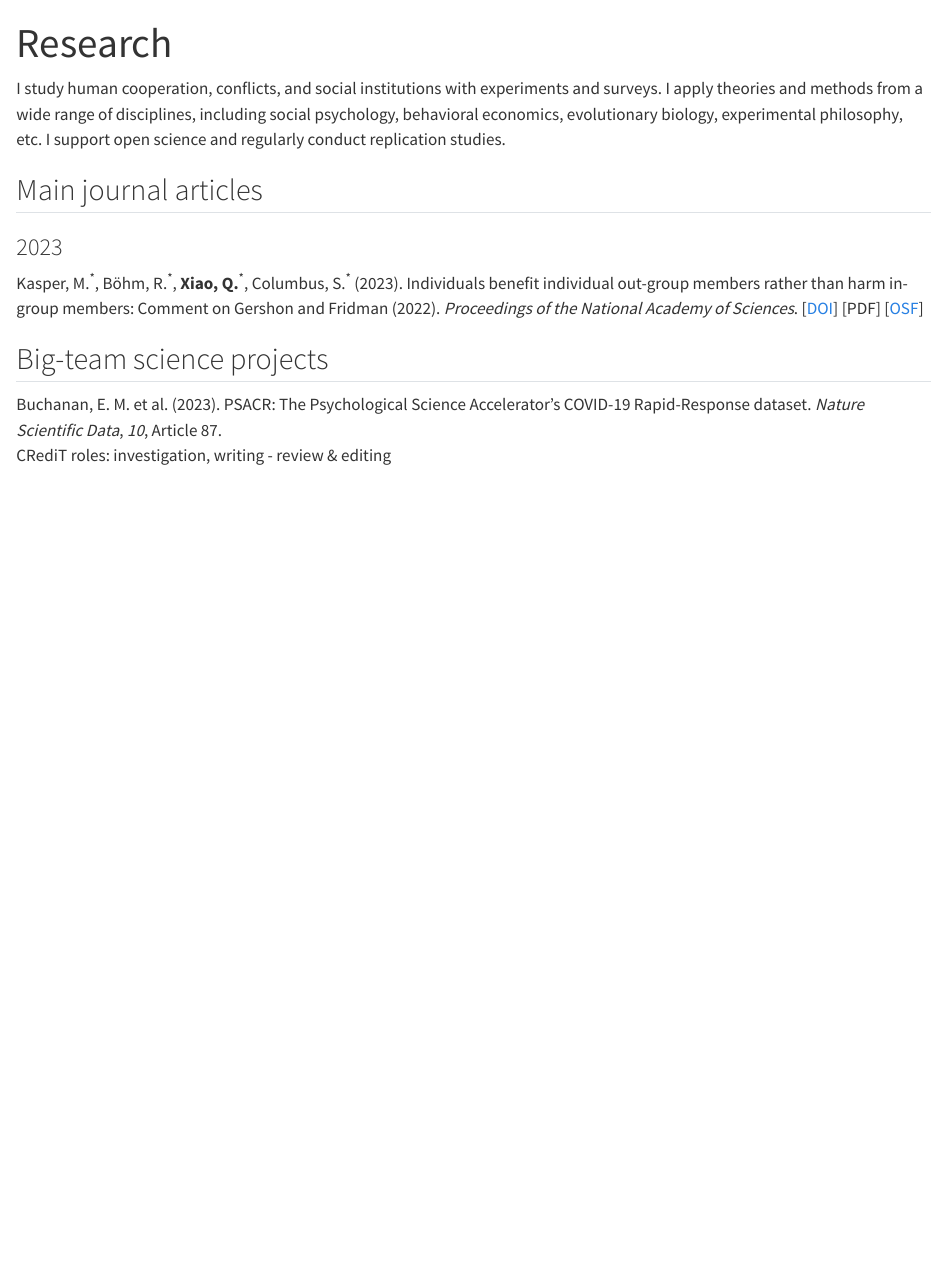
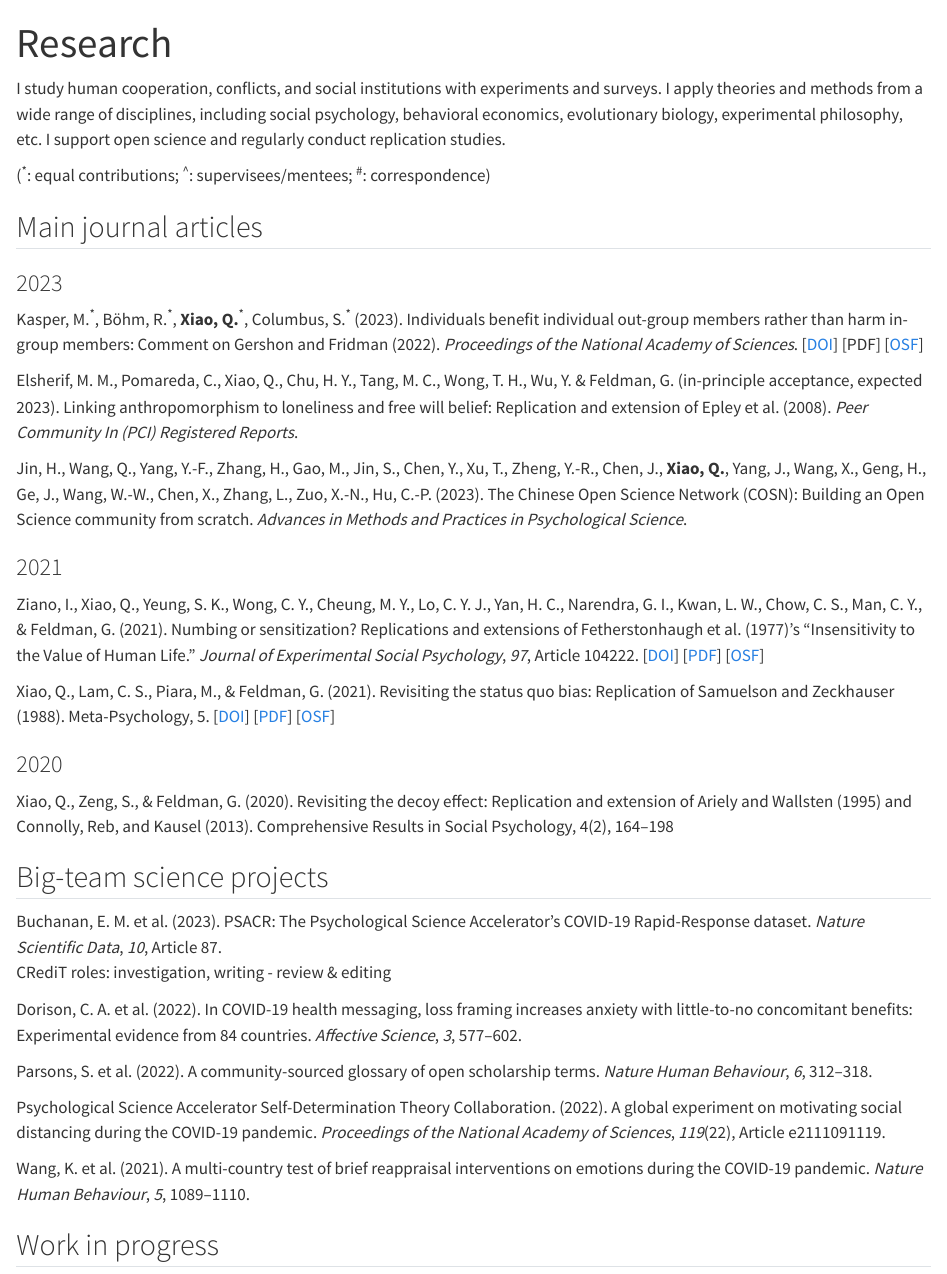
Before and after one commit to qinyuxiao/qinyu-xiao-website, a Quarto document (research/index.qmd): the page in a window 1100 px wide, from its top. Rendered offline with R 4.5, knitr and Pandoc in place of Quarto, with nearby package versions.

Commit message:
update research

```diff
--- a/_quarto.yml
+++ b/_quarto.yml
@@ -13,6 +13,7 @@ website:
       repo: qinyuxiao/qinyu-xiao-website
   navbar:
     pinned: true
+    background: "#0063A6"
     left:
       - text: "About"
         href: "index.qmd"
--- a/research/index.qmd
+++ b/research/index.qmd
@@ -4,13 +4,41 @@ title: "Research"
 
 I study human cooperation, conflicts, and social institutions with experiments and surveys. I apply theories and methods from a wide range of disciplines, including social psychology, behavioral economics, evolutionary biology, experimental philosophy, etc. I support open science and regularly conduct replication studies.
 
+(^\*^: equal contributions; ^\^^: supervisees/mentees; ^\#^: correspondence)
+
 ## Main journal articles
+
+
 
 ### 2023
 
 Kasper, M.^\*^, Böhm, R.^\*^, **Xiao, Q.**^\*^, Columbus, S.^\*^ (2023). Individuals benefit individual out-group members rather than harm in-group members: Comment on Gershon and Fridman (2022). *Proceedings of the National Academy of Sciences*. [[DOI](https://doi.org/10.1073/pnas.2301107120)] [PDF] [[OSF](https://osf.io/h43mc)]
 
+Elsherif, M. M., Pomareda, C., Xiao, Q., Chu, H. Y., Tang, M. C., Wong, T. H., Wu, Y. & Feldman, G. (in-principle acceptance, expected 2023). Linking anthropomorphism to loneliness and free will belief: Replication and extension of Epley et al. (2008). *Peer Community In (PCI) Registered Reports*.
+
+Jin, H., Wang, Q., Yang, Y.-F., Zhang, H., Gao, M., Jin, S., Chen, Y., Xu, T., Zheng, Y.-R., Chen, J., **Xiao, Q.**, Yang, J., Wang, X., Geng, H., Ge, J., Wang, W.-W., Chen, X., Zhang, L., Zuo, X.-N., Hu, C.-P. (2023). The Chinese Open Science Network (COSN): Building an Open Science community from scratch. *Advances in Methods and Practices in Psychological Science*.
+
+### 2021
+
+Ziano, I., Xiao, Q., Yeung, S. K., Wong, C. Y., Cheung, M. Y., Lo, C. Y. J., Yan, H. C., Narendra, G. I., Kwan, L. W., Chow, C. S., Man, C. Y., & Feldman, G. (2021). Numbing or sensitization? Replications and extensions of Fetherstonhaugh et al. (1977)'s "Insensitivity to the Value of Human Life." *Journal of Experimental Social Psychology*, *97*, Article 104222. [[DOI]()] [[PDF]()] [[OSF]()]
+
+Xiao, Q., Lam, C. S., Piara, M., & Feldman, G. (2021). Revisiting the status quo bias: Replication of Samuelson and Zeckhauser (1988). Meta-Psychology, 5. [[DOI]()] [[PDF]()] [[OSF]()]
+
+### 2020
+
+Xiao, Q., Zeng, S., & Feldman, G. (2020). Revisiting the decoy effect: Replication and extension of Ariely and Wallsten (1995) and Connolly, Reb, and Kausel (2013). Comprehensive Results in Social Psychology, 4(2), 164--198
+
 ## Big-team science projects
 
 Buchanan, E. M. et al. (2023). PSACR: The Psychological Science Accelerator's COVID-19 Rapid-Response dataset. *Nature Scientific Data*, *10*, Article 87.
 CRediT roles: investigation, writing - review & editing
+
+Dorison, C. A. et al. (2022). In COVID-19 health messaging, loss framing increases anxiety with little-to-no concomitant benefits: Experimental evidence from 84 countries. *Affective Science*, *3*, 577--602.
+
+Parsons, S. et al. (2022). A community-sourced glossary of open scholarship terms. *Nature Human Behaviour*, *6*, 312--318.
+
+Psychological Science Accelerator Self-Determination Theory Collaboration. (2022). A global experiment on motivating social distancing during the COVID-19 pandemic. *Proceedings of the National Academy of Sciences*, *119*(22), Article e2111091119.
+
+Wang, K. et al. (2021). A multi-country test of brief reappraisal interventions on emotions during the COVID-19 pandemic. *Nature Human Behaviour*, *5*, 1089--1110.
+
+## Work in progress
```
Also changed, not shown: cv/index.qmd (added, +3 -0 lines), index.qmd (+2 -0 lines), .quarto/idx/index.qmd.json, 5 other files.
